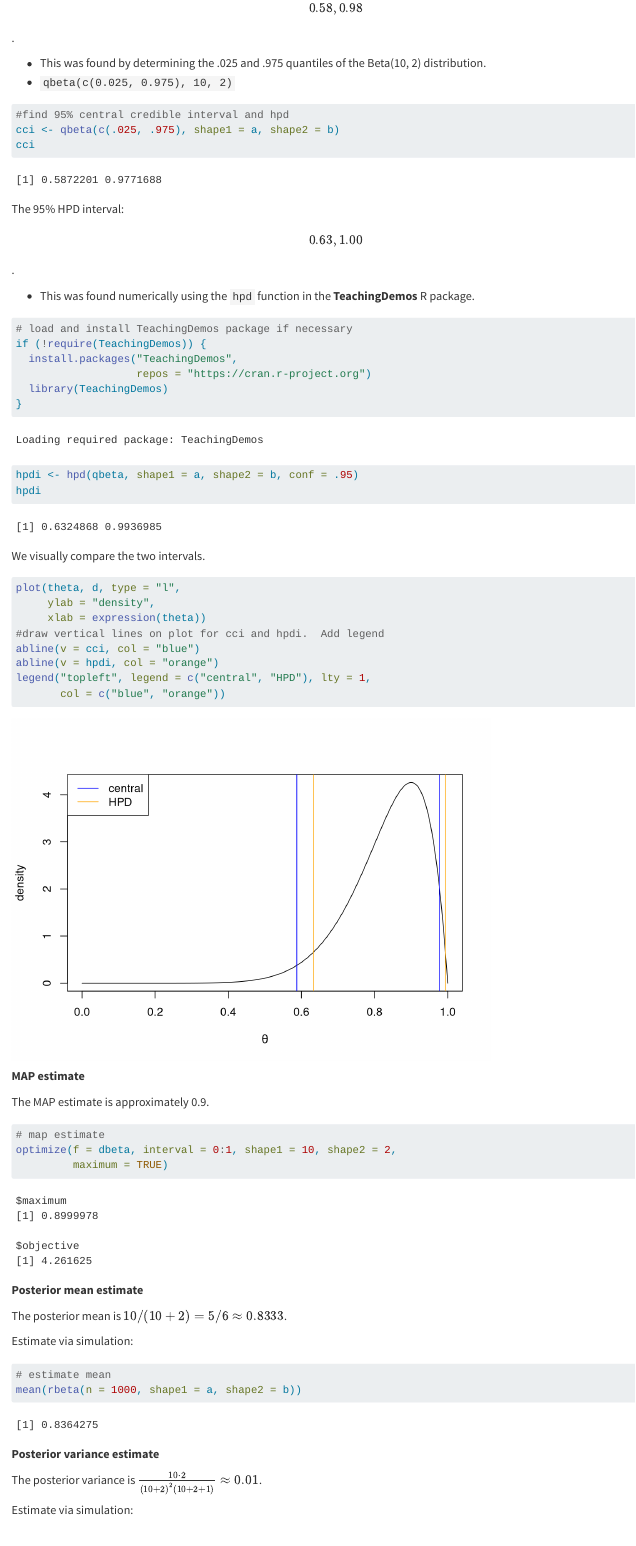
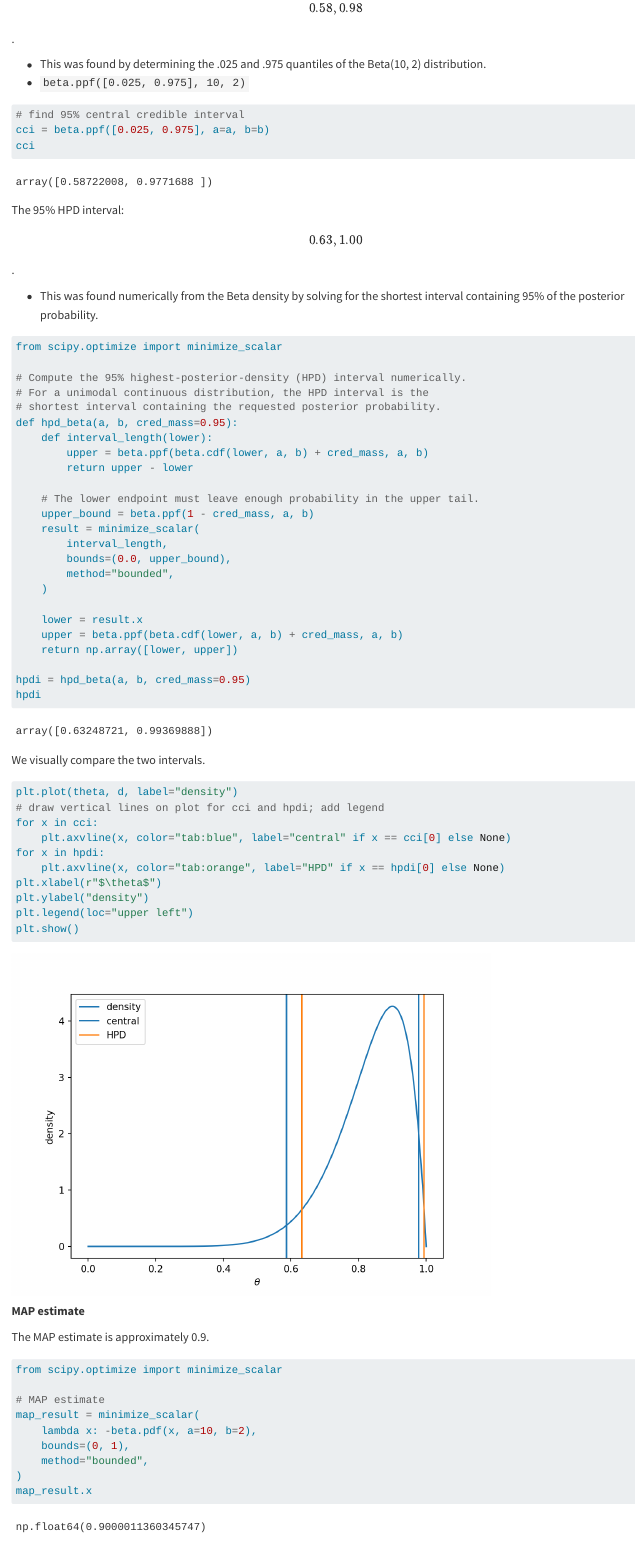
Before and after one commit to jfrench/BayesianStatistics, a Quarto document (ch01-bayesian-inference-py.qmd): the page in a window 1100 px wide, from 7880 px down before the commit and from 7980 px down after it, so that both start at the same text. Rendered offline with R 4.5, knitr and Pandoc in place of Quarto, with nearby package versions; drawn as R Markdown's standard HTML page in place of the format the file asks for; code that draws random numbers runs with fixed seeds of ours.

Commit message:
Add python version of ch01

````diff
--- a/01-Bayesian-inference/ch01-bayesian-inference.qmd
+++ b/ch01-bayesian-inference-py.qmd
@@ -11,9 +11,9 @@ wrap: 'none'
 format: ipynb
 jupyter:
   kernelspec:
-    display_name: R
-    language: R
-    name: ir
+    display_name: Python 3
+    language: python
+    name: python3
 execute:
   output: false
 ---
@@ -336,51 +341,74 @@ plot(theta, d, type = "l",
 The 95% central credible interval: \[0.58, 0.98\].
 
 -   This was found by determining the .025 and .975 quantiles of the Beta(10, 2) distribution.
--   `qbeta(c(0.025, 0.975), 10, 2)`
+-   `beta.ppf([0.025, 0.975], 10, 2)`
 
-```{r}
-#find 95% central credible interval and hpd
-cci <- qbeta(c(.025, .975), shape1 = a, shape2 = b)
+```{python}
+# find 95% central credible interval
+cci = beta.ppf([0.025, 0.975], a=a, b=b)
 cci
 ```
 
 The 95% HPD interval: \[0.63, 1.00\].
 
--   This was found numerically using the `hpd` function in the **TeachingDemos** R package.
+-   This was found numerically from the Beta density by solving for the shortest interval containing 95% of the posterior probability.
 
-```{r}
-# load and install TeachingDemos package if necessary
-if (!require(TeachingDemos)) {
-  install.packages("TeachingDemos",
-                   repos = "https://cran.r-project.org")
-  library(TeachingDemos)
-}
+```{python}
+from scipy.optimize import minimize_scalar
 
-hpdi <- hpd(qbeta, shape1 = a, shape2 = b, conf = .95)
+# Compute the 95% highest-posterior-density (HPD) interval numerically.
+# For a unimodal continuous distribution, the HPD interval is the
+# shortest interval containing the requested posterior probability.
+def hpd_beta(a, b, cred_mass=0.95):
+    def interval_length(lower):
+        upper = beta.ppf(beta.cdf(lower, a, b) + cred_mass, a, b)
+        return upper - lower
+
+    # The lower endpoint must leave enough probability in the upper tail.
+    upper_bound = beta.ppf(1 - cred_mass, a, b)
+    result = minimize_scalar(
+        interval_length,
+        bounds=(0.0, upper_bound),
+        method="bounded",
+    )
+
+    lower = result.x
+    upper = beta.ppf(beta.cdf(lower, a, b) + cred_mass, a, b)
+    return np.array([lower, upper])
+
+hpdi = hpd_beta(a, b, cred_mass=0.95)
 hpdi
 ```
 
 We visually compare the two intervals.
 
-```{r}
-plot(theta, d, type = "l",
-     ylab = "density",
-     xlab = expression(theta))
-#draw vertical lines on plot for cci and hpdi.  Add legend
-abline(v = cci, col = "blue")
-abline(v = hpdi, col = "orange")
-legend("topleft", legend = c("central", "HPD"), lty = 1,
-       col = c("blue", "orange"))
+```{python}
+plt.plot(theta, d, label="density")
+# draw vertical lines on plot for cci and hpdi; add legend
+for x in cci:
+    plt.axvline(x, color="tab:blue", label="central" if x == cci[0] else None)
+for x in hpdi:
+    plt.axvline(x, color="tab:orange", label="HPD" if x == hpdi[0] else None)
+plt.xlabel(r"$\theta$")
+plt.ylabel("density")
+plt.legend(loc="upper left")
+plt.show()
 ```
 
 **MAP estimate**
 
 The MAP estimate is approximately 0.9.
 
-```{r}
-# map estimate
-optimize(f = dbeta, interval = 0:1, shape1 = 10, shape2 = 2,
-         maximum = TRUE)
+```{python}
+from scipy.optimize import minimize_scalar
+
+# MAP estimate
+map_result = minimize_scalar(
+    lambda x: -beta.pdf(x, a=10, b=2),
+    bounds=(0, 1),
+    method="bounded",
+)
+map_result.x
 ```
 
 **Posterior mean estimate**
@@ -389,6 +417,5 @@ The posterior mean is $10/(10 + 2) = 5/6 \approx 0.8333$.
 
 Estimate via simulation:
 
-```{r}
+```{python}
 # estimate mean
-mean(rbeta(n = 1000, shape1 = a, shape2 = b))
@@ -400,4 +430,3 @@ The posterior variance is $\frac{10\cdot 2}{(10+2)^2(10+2+1)} \approx 0.01$.
 
 Estimate via simulation:
 
-```{r}
````
Also changed, not shown: ch01-bayesian-inference-py.qmd (39 more changed lines), 1 other file.
